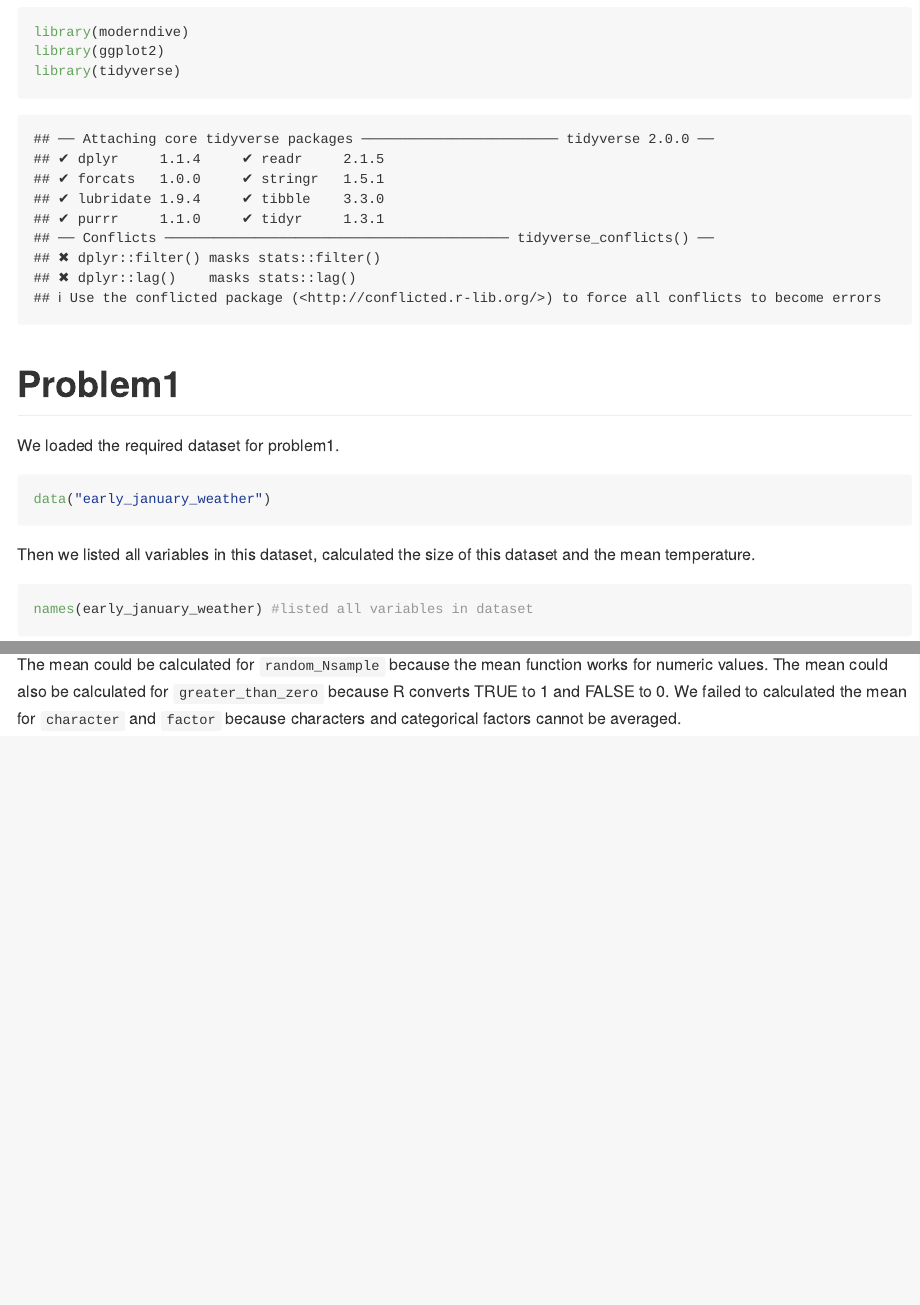
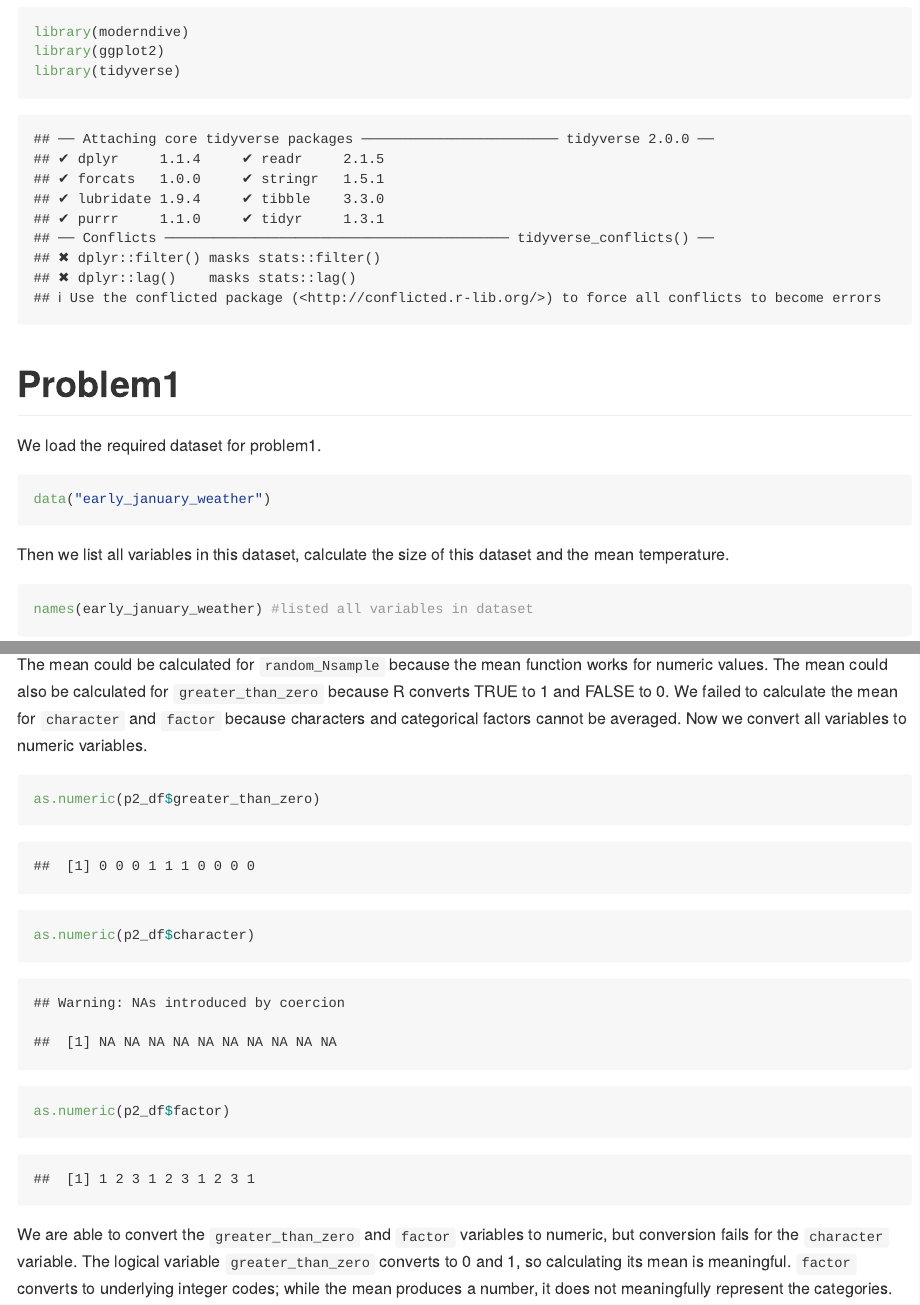
Before and after one commit to akacloud0429/p8105_hw1_lg3450, an R Markdown document (p8105_hw1_lg3450.Rmd): the page in a window 1100 px wide, from 220 px down, and a second part further down, joined at a grey line. The pictures show the output file p8105_hw1_lg3450.md that the author committed with the source, drawn offline in the style of GitHub.

Commit message:
We convert the variables to numeric variables.

````diff
--- a/p8105_hw1_lg3450.Rmd
+++ b/p8105_hw1_lg3450.Rmd
@@ -15,12 +15,12 @@ library(tidyverse)
 ```
 
 # Problem1
-We loaded the required dataset for problem1.
+We load the required dataset for problem1.
 ```{r}
 
 data("early_january_weather")
 ```
-Then we listed all variables in this dataset, calculated the size of this dataset and the mean temperature.
+Then we list all variables in this dataset, calculate the size of this dataset and the mean temperature.
 ```{r}
 names(early_january_weather) #listed all variables in dataset
 nrow(early_january_weather) #number of rows
@@ -65,3 +65,10 @@ mean(pull(p2_df,factor))
 The mean could be calculated for `random_Nsample` because the mean function works for numeric values.
 The mean could also be calculated for `greater_than_zero` because R converts TRUE to 1 and FALSE to 0.
 We failed to calculate the mean for `character` and `factor` because characters and categorical factors cannot be averaged.
+Now we convert all variables to numeric variables.
+```{r}
+as.numeric(p2_df$greater_than_zero)
+as.numeric(p2_df$character)
+as.numeric(p2_df$factor)
+```
+We are able to convert the `greater_than_zero` and `factor` variables to numeric, but conversion fails for the `character` variable. The logical variable `greater_than_zero` converts to 0 and 1, so calculating its mean is meaningful. `factor` converts to underlying integer codes; while the mean produces a number, it does not meaningfully represent the categories.
````
Also changed, not shown: p8105_hw1_lg3450.md, p8105_hw1_lg3450.Rmd (6 more changed lines).
